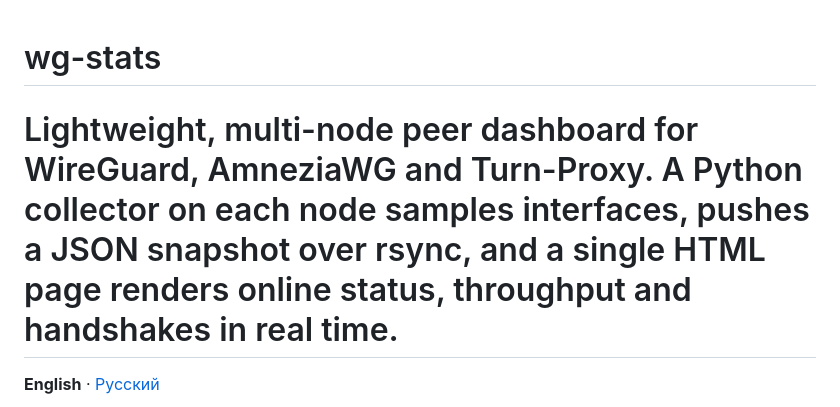
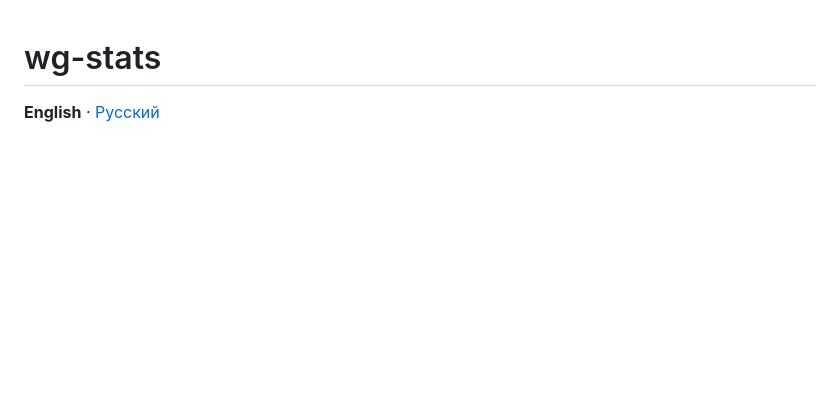
Before and after one commit to SanityProtocol/wg-stats, a Markdown page: README.md, the part around the change. Rendered like a GitHub page; blank space fills up the shorter version.

Commit message:
Remove duplicate description heading from README

```diff
--- a/README.md
+++ b/README.md
@@ -1,6 +1,4 @@
 # wg-stats
-Lightweight, multi-node peer dashboard for WireGuard, AmneziaWG and Turn-Proxy. A Python collector on each node samples interfaces, pushes a JSON snapshot over rsync, and a single HTML page renders online status, throughput and handshakes in real time.
-=======
 
 **English** · [Русский](README.ru.md)
 
```
